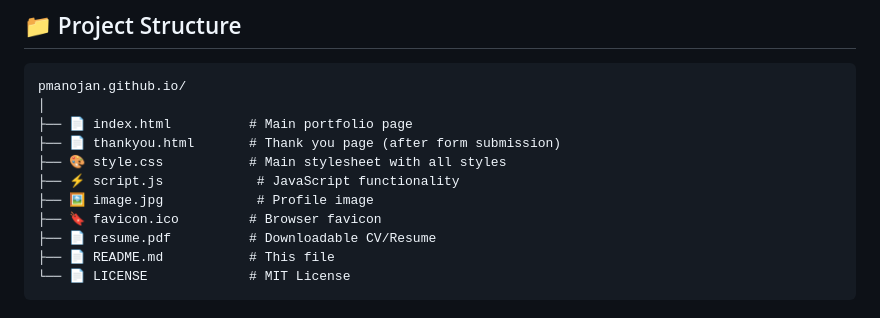
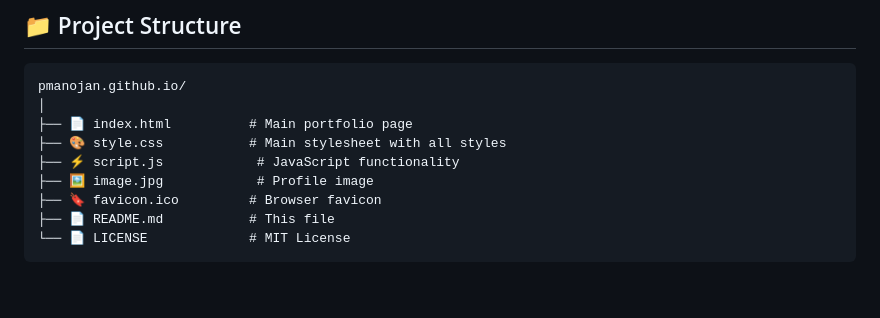
Before and after one commit to pmanojan/pemaraj-manojan-portfolio, a Markdown page: README.md, the part around the change. Drawn GitHub-style; blank space fills up the shorter version.

````diff
--- a/README.md
+++ b/README.md
@@ -124,12 +124,10 @@ git push origin main
 pmanojan.github.io/
 │
 ├── 📄 index.html          # Main portfolio page
-├── 📄 thankyou.html       # Thank you page (after form submission)
 ├── 🎨 style.css           # Main stylesheet with all styles
 ├── ⚡ script.js            # JavaScript functionality
 ├── 🖼️ image.jpg            # Profile image
 ├── 🔖 favicon.ico         # Browser favicon
-├── 📄 resume.pdf          # Downloadable CV/Resume
 ├── 📄 README.md           # This file
 └── 📄 LICENSE             # MIT License
 ```
````
